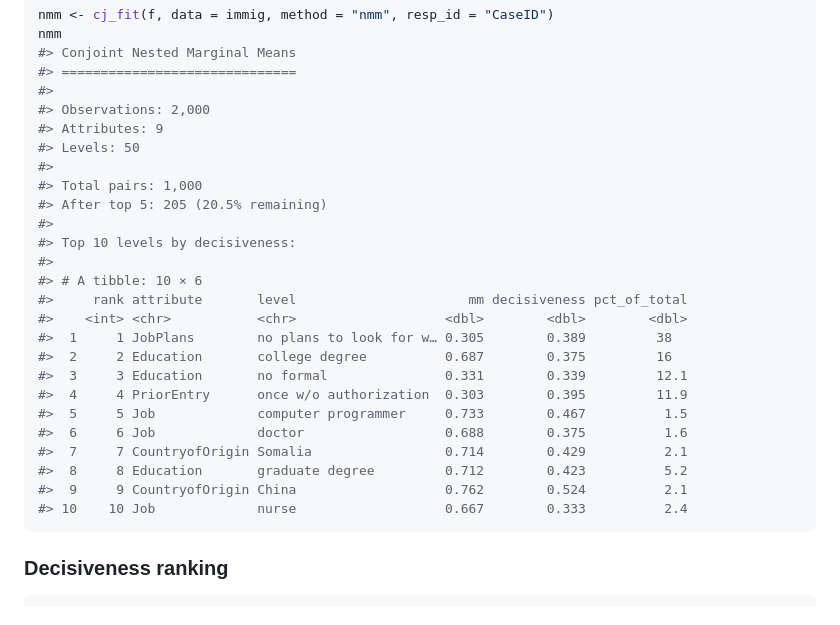
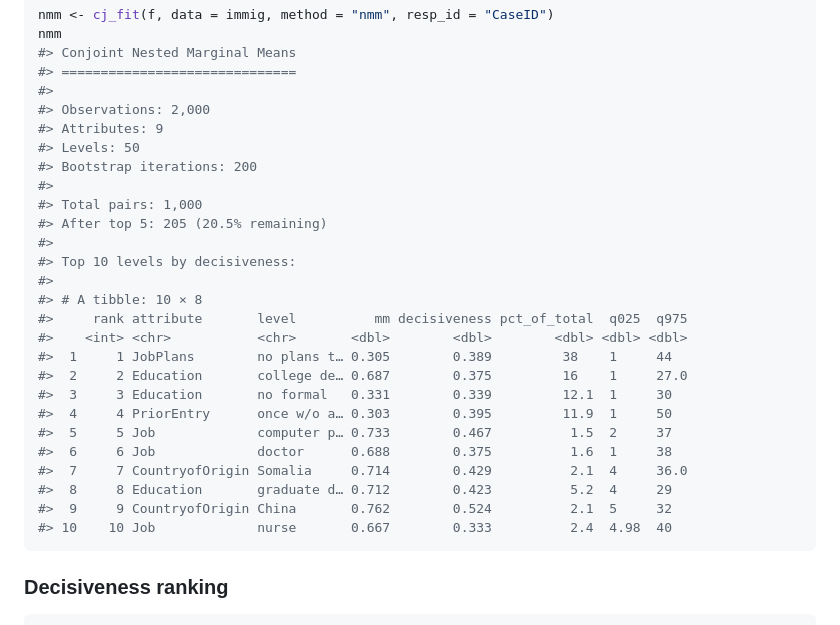
Before and after one commit to dkarpa/cjdiag, a Markdown page: articles/introduction.md, the part around the change. Drawn GitHub-style.

Commit message:
Deploying to gh-pages from @ dkarpa/cjdiag@8d1e6c75de0e4762969684de61659b2a820d0faf 🚀

````diff
--- a/articles/introduction.md
+++ b/articles/introduction.md
@@ -201,25 +201,26 @@ nmm
 #> Observations: 2,000
 #> Attributes: 9
 #> Levels: 50
+#> Bootstrap iterations: 200
 #>
 #> Total pairs: 1,000
 #> After top 5: 205 (20.5% remaining)
 #>
 #> Top 10 levels by decisiveness:
 #>
-#> # A tibble: 10 × 6
-#>     rank attribute       level                      mm decisiveness pct_of_total
-#>    <int> <chr>           <chr>                   <dbl>        <dbl>        <dbl>
-#>  1     1 JobPlans        no plans to look for w… 0.305        0.389         38
-#>  2     2 Education       college degree          0.687        0.375         16
-#>  3     3 Education       no formal               0.331        0.339         12.1
-#>  4     4 PriorEntry      once w/o authorization  0.303        0.395         11.9
-#>  5     5 Job             computer programmer     0.733        0.467          1.5
-#>  6     6 Job             doctor                  0.688        0.375          1.6
-#>  7     7 CountryofOrigin Somalia                 0.714        0.429          2.1
-#>  8     8 Education       graduate degree         0.712        0.423          5.2
-#>  9     9 CountryofOrigin China                   0.762        0.524          2.1
-#> 10    10 Job             nurse                   0.667        0.333          2.4
+#> # A tibble: 10 × 8
+#>     rank attribute       level          mm decisiveness pct_of_total  q025  q975
+#>    <int> <chr>           <chr>       <dbl>        <dbl>        <dbl> <dbl> <dbl>
+#>  1     1 JobPlans        no plans t… 0.305        0.389         38    1     44
+#>  2     2 Education       college de… 0.687        0.375         16    1     27.0
+#>  3     3 Education       no formal   0.331        0.339         12.1  1     30
+#>  4     4 PriorEntry      once w/o a… 0.303        0.395         11.9  1     50
+#>  5     5 Job             computer p… 0.733        0.467          1.5  2     37
+#>  6     6 Job             doctor      0.688        0.375          1.6  1     38
+#>  7     7 CountryofOrigin Somalia     0.714        0.429          2.1  4     36.0
+#>  8     8 Education       graduate d… 0.712        0.423          5.2  4     29
+#>  9     9 CountryofOrigin China       0.762        0.524          2.1  5     32
+#> 10    10 Job             nurse       0.667        0.333          2.4  4.98  40
 ```
 
 ### Decisiveness ranking
````
Also changed, not shown: reference/figures/README-nmm-1.png, reference/figures/README-nmm-cumulative-1.png, reference/plot.cjdiag_tree-1.png, 5 other files.
